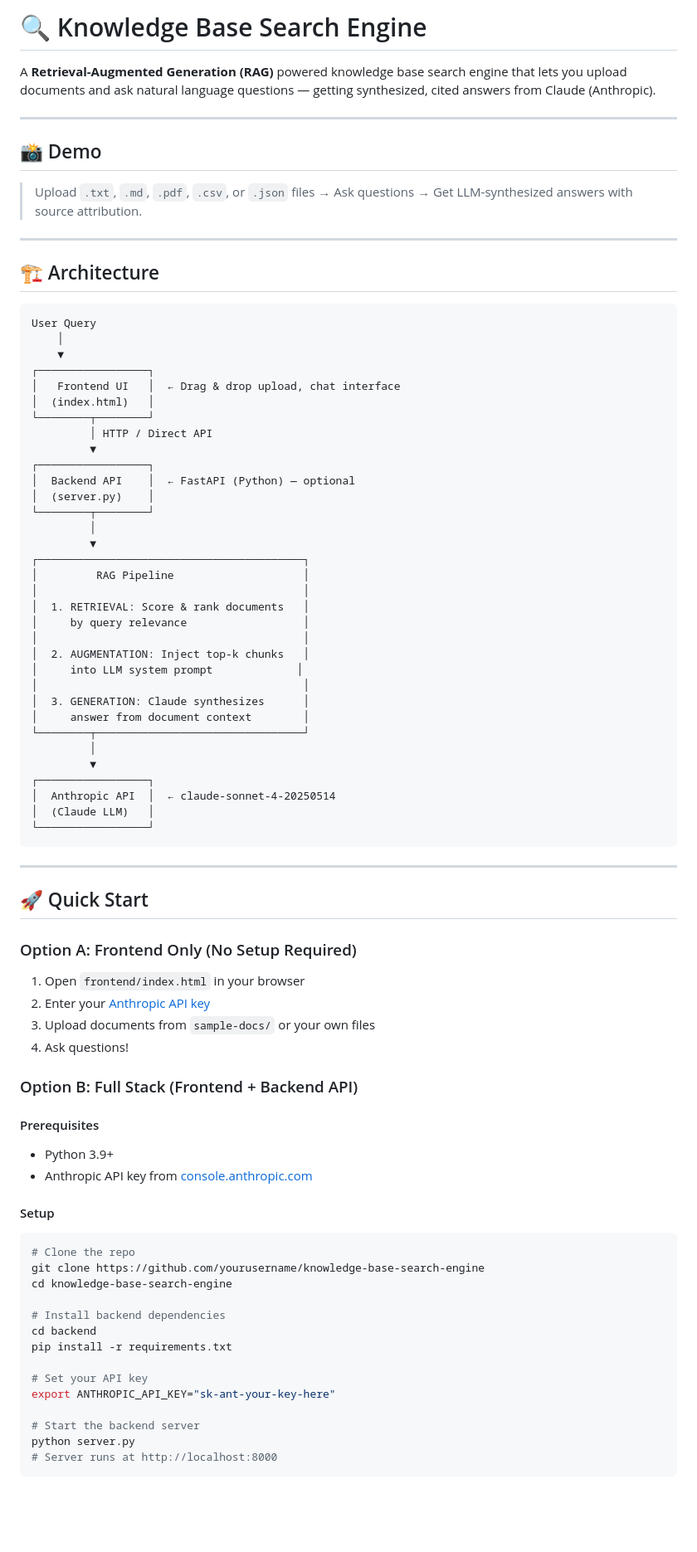
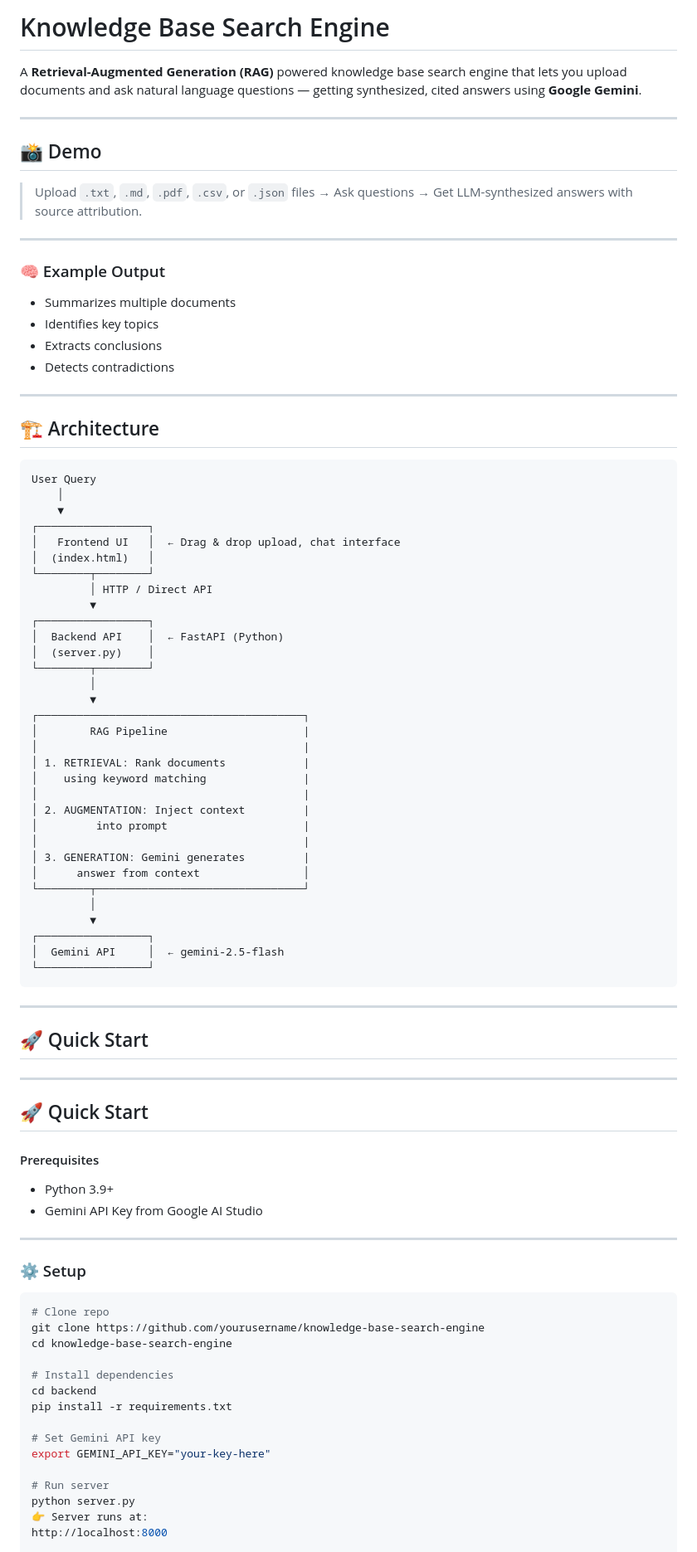
Before and after one commit to Dileep1704/knowledge-base-search-engine, a Markdown page: README.md, the part around one of its changes. Shown at 83% size. Rendered like a GitHub page; blank space fills up the shorter version.

````diff
--- a/README.md
+++ b/README.md
@@ -1,6 +1,6 @@
-# 🔍 Knowledge Base Search Engine
+# Knowledge Base Search Engine
 
-A **Retrieval-Augmented Generation (RAG)** powered knowledge base search engine that lets you upload documents and ask natural language questions — getting synthesized, cited answers from Claude (Anthropic).
+A **Retrieval-Augmented Generation (RAG)** powered knowledge base search engine that lets you upload documents and ask natural language questions — getting synthesized, cited answers using **Google Gemini**.
 
 ---
 
@@ -9,7 +9,14 @@ A **Retrieval-Augmented Generation (RAG)** powered knowledge base search engine
 > Upload `.txt`, `.md`, `.pdf`, `.csv`, or `.json` files → Ask questions → Get LLM-synthesized answers with source attribution.
 
 ---
+### 🧠 Example Output
 
+- Summarizes multiple documents
+- Identifies key topics
+- Extracts conclusions
+- Detects contradictions
+
+---
 ## 🏗️ Architecture
 
 ```
@@ -23,28 +30,27 @@ User Query
          │ HTTP / Direct API
          ▼
 ┌─────────────────┐
-│  Backend API    │  ← FastAPI (Python) — optional
+│  Backend API    │  ← FastAPI (Python)
 │  (server.py)    │
 └────────┬────────┘
          │
          ▼
 ┌─────────────────────────────────────────┐
-│         RAG Pipeline                    │
-│                                         │
-│  1. RETRIEVAL: Score & rank documents   │
-│     by query relevance                  │
-│                                         │
-│  2. AUGMENTATION: Inject top-k chunks   │
-│     into LLM system prompt             │
-│                                         │
-│  3. GENERATION: Claude synthesizes      │
-│     answer from document context        │
+│        RAG Pipeline                     |
+│                                         |
+│ 1. RETRIEVAL: Rank documents            |
+│    using keyword matching               |
+│                                         |
+│ 2. AUGMENTATION: Inject context         |
+│         into prompt                     |
+│                                         |
+│ 3. GENERATION: Gemini generates         |
+│      answer from context                │
 └────────┬────────────────────────────────┘
          │
          ▼
 ┌─────────────────┐
-│  Anthropic API  │  ← claude-sonnet-4-20250514
-│  (Claude LLM)   │
+│  Gemini API     │  ← gemini-2.5-flash
 └─────────────────┘
 ```
 
@@ -52,35 +58,33 @@ User Query
 
 ## 🚀 Quick Start
 
-### Option A: Frontend Only (No Setup Required)
 
-1. Open `frontend/index.html` in your browser
-2. Enter your [Anthropic API key](https://console.anthropic.com/)
-3. Upload documents from `sample-docs/` or your own files
-4. Ask questions!
+---
 
-### Option B: Full Stack (Frontend + Backend API)
+## 🚀 Quick Start
 
 #### Prerequisites
 - Python 3.9+
-- Anthropic API key from [console.anthropic.com](https://console.anthropic.com/)
+- Gemini API Key from Google AI Studio
 
-#### Setup
+---
+
+### ⚙️ Setup
 
 ```bash
-# Clone the repo
+# Clone repo
 git clone https://github.com/yourusername/knowledge-base-search-engine
 cd knowledge-base-search-engine
 
-# Install backend dependencies
+# Install dependencies
 cd backend
 pip install -r requirements.txt
 
-# Set your API key
-export ANTHROPIC_API_KEY="sk-ant-your-key-here"
+# Set Gemini API key
+export GEMINI_API_KEY="your-key-here"
 
-# Start the backend server
+# Run server
 python server.py
-# Server runs at http://localhost:8000
-```
+👉 Server runs at:
+http://localhost:8000
 
````
Also changed, not shown: other parts of README.md (+19 -24 lines).
